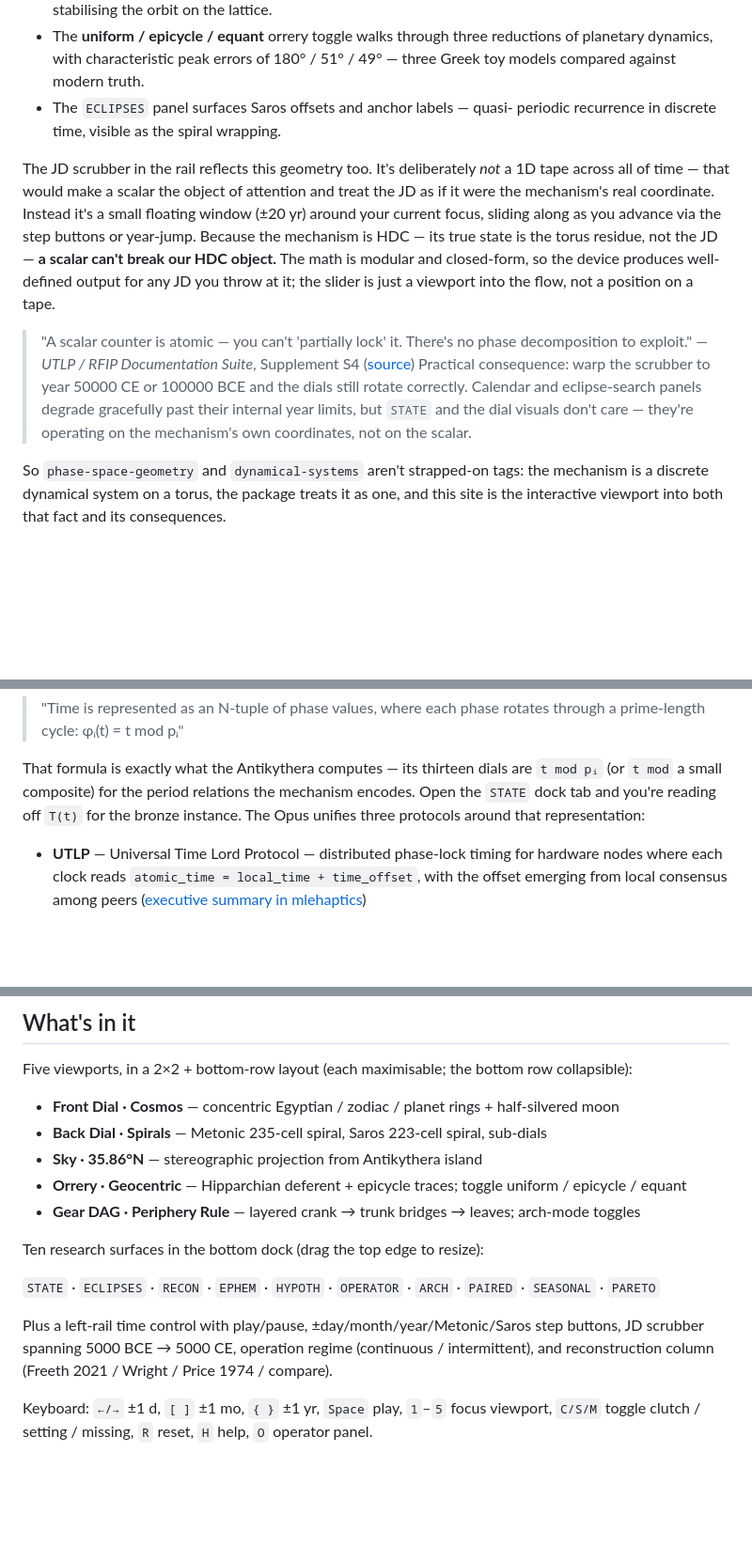
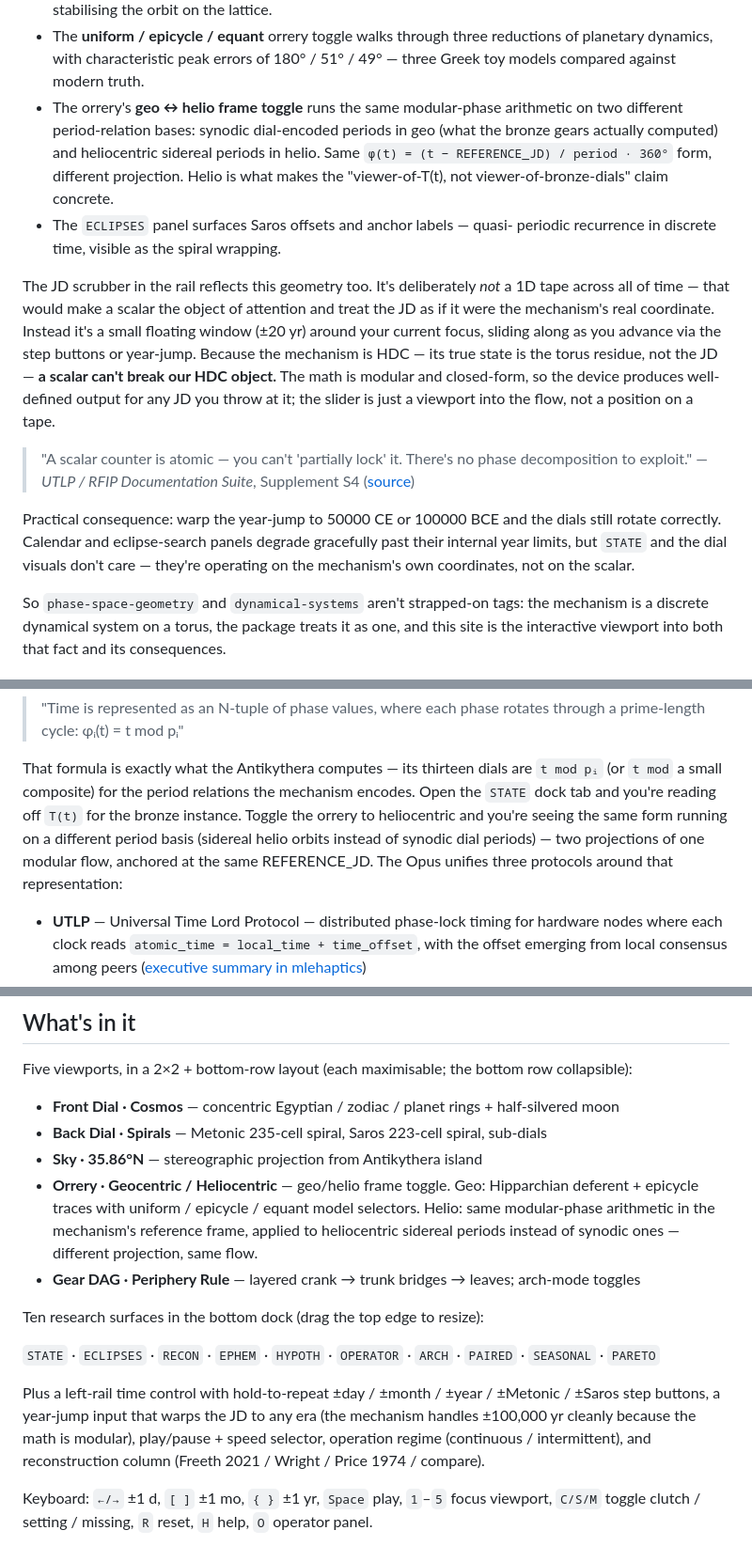
Before and after one commit to lemonforest/antikythera-mechanism-the-movie, a Markdown page: README.md, 3 parts joined by grey strips. Shown at 94% size. Rendered like a GitHub page; blank space fills up the shorter version.

Commit message:
README: reflect helio phase-math + tidy stale rail/blockquote bits
* "What's in it" — Orrery entry rewritten as "Geocentric / Heliocentric"
  with a one-sentence note that helio uses the same modular-phase
  arithmetic on heliocentric sidereal periods (different projection,
  same flow). The bullet was previously geo-only.

* "What's in it" — rail description updated. The slider is gone; we
  now have hold-to-repeat step buttons + a year-jump input. Also
  bumped the era range from "5000 BCE → 5000 CE" to ±100,000 yr,
  which is what the mechanism actually handles cleanly now.

* "Why it's also phase-space geometry…" — added a bullet for the
  geo/helio frame toggle as another exhibit of the same modular flow
  on different period bases.

* Lineage — one extra sentence after the φᵢ(t)=t mod pᵢ blockquote
  pointing the reader at the orrery's helio mode as a second example
  of T(t) running on a different period basis (sidereal helio orbits
  vs the synodic dials), both anchored at REFERENCE_JD.

* Bug: previous PR landed the Suite §S4 blockquote attribution on the
  same line as the next paragraph's opening "Practical consequence:…",
  so GitHub was rendering them as one giant attribution. Split into
  proper paragraph break.

* Bug: post-collapse-fix pass said "warp the scrubber to year 50000 CE"
  but there's no scrubber any more — corrected to "year-jump".

Co-Authored-By: Claude Opus 4.7 (1M context) <noreply@anthropic.com>

```diff
--- a/README.md
+++ b/README.md
@@ -57,6 +57,12 @@ The site exposes that geometry directly:
 - The **uniform / epicycle / equant** orrery toggle walks through three
   reductions of planetary dynamics, with characteristic peak errors of
   180° / 51° / 49° — three Greek toy models compared against modern truth.
+- The orrery's **geo ↔ helio frame toggle** runs the same modular-phase
+  arithmetic on two different period-relation bases: synodic dial-encoded
+  periods in geo (what the bronze gears actually computed) and
+  heliocentric sidereal periods in helio. Same `φ(t) = (t − REFERENCE_JD)
+  / period · 360°` form, different projection. Helio is what makes the
+  "viewer-of-T(t), not viewer-of-bronze-dials" claim concrete.
 - The `ECLIPSES` panel surfaces Saros offsets and anchor labels — quasi-
   periodic recurrence in discrete time, visible as the spiral wrapping.
 
@@ -73,11 +79,13 @@ on a tape.
 
 > "A scalar counter is atomic — you can't 'partially lock' it. There's
 > no phase decomposition to exploit."
-> — *UTLP / RFIP Documentation Suite*, Supplement S4 ([source](https://github.com/lemonforest/mlehaptics/blob/main/docs/misc/UTLP_RFIP_Complete_Documentation_Suite.md)) Practical consequence: warp the scrubber to year 50000 CE or
-100000 BCE and the dials still rotate correctly. Calendar and
-eclipse-search panels degrade gracefully past their internal year limits,
-but `STATE` and the dial visuals don't care — they're operating on the
-mechanism's own coordinates, not on the scalar.
+> — *UTLP / RFIP Documentation Suite*, Supplement S4 ([source](https://github.com/lemonforest/mlehaptics/blob/main/docs/misc/UTLP_RFIP_Complete_Documentation_Suite.md))
+
+Practical consequence: warp the year-jump to 50000 CE or 100000 BCE and the
+dials still rotate correctly. Calendar and eclipse-search panels degrade
+gracefully past their internal year limits, but `STATE` and the dial
+visuals don't care — they're operating on the mechanism's own coordinates,
+not on the scalar.
 
 So `phase-space-geometry` and `dynamical-systems` aren't strapped-on tags:
 the mechanism is a discrete dynamical system on a torus, the package
@@ -102,8 +110,11 @@ by a master clock. From the
 That formula is exactly what the Antikythera computes — its thirteen
 dials are `t mod pᵢ` (or `t mod` a small composite) for the period
 relations the mechanism encodes. Open the `STATE` dock tab and you're
-reading off `T(t)` for the bronze instance. The Opus unifies three
-protocols around that representation:
+reading off `T(t)` for the bronze instance. Toggle the orrery to
+heliocentric and you're seeing the same form running on a different
+period basis (sidereal helio orbits instead of synodic dial periods) —
+two projections of one modular flow, anchored at the same REFERENCE_JD.
+The Opus unifies three protocols around that representation:
 
 - **UTLP** — Universal Time Lord Protocol — distributed phase-lock timing
   for hardware nodes where each clock reads `atomic_time = local_time +
@@ -129,17 +140,23 @@ row collapsible):
 - **Front Dial · Cosmos** — concentric Egyptian / zodiac / planet rings + half-silvered moon
 - **Back Dial · Spirals** — Metonic 235-cell spiral, Saros 223-cell spiral, sub-dials
 - **Sky · 35.86°N** — stereographic projection from Antikythera island
-- **Orrery · Geocentric** — Hipparchian deferent + epicycle traces; toggle uniform / epicycle / equant
+- **Orrery · Geocentric / Heliocentric** — geo/helio frame toggle. Geo:
+  Hipparchian deferent + epicycle traces with uniform / epicycle / equant
+  model selectors. Helio: same modular-phase arithmetic in the mechanism's
+  reference frame, applied to heliocentric sidereal periods instead of
+  synodic ones — different projection, same flow.
 - **Gear DAG · Periphery Rule** — layered crank → trunk bridges → leaves; arch-mode toggles
 
 Ten research surfaces in the bottom dock (drag the top edge to resize):
 
 `STATE` · `ECLIPSES` · `RECON` · `EPHEM` · `HYPOTH` · `OPERATOR` · `ARCH` · `PAIRED` · `SEASONAL` · `PARETO`
 
-Plus a left-rail time control with play/pause, ±day/month/year/Metonic/Saros
-step buttons, JD scrubber spanning 5000 BCE → 5000 CE, operation regime
-(continuous / intermittent), and reconstruction column (Freeth 2021 / Wright /
-Price 1974 / compare).
+Plus a left-rail time control with hold-to-repeat ±day / ±month / ±year /
+±Metonic / ±Saros step buttons, a year-jump input that warps the JD to any
+era (the mechanism handles ±100,000 yr cleanly because the math is
+modular), play/pause + speed selector, operation regime (continuous /
+intermittent), and reconstruction column (Freeth 2021 / Wright / Price
+1974 / compare).
 
 Keyboard: `←/→` ±1 d, `[ ]` ±1 mo, `{ }` ±1 yr, `Space` play, `1`–`5` focus
 viewport, `C/S/M` toggle clutch / setting / missing, `R` reset, `H` help, `O`
```
